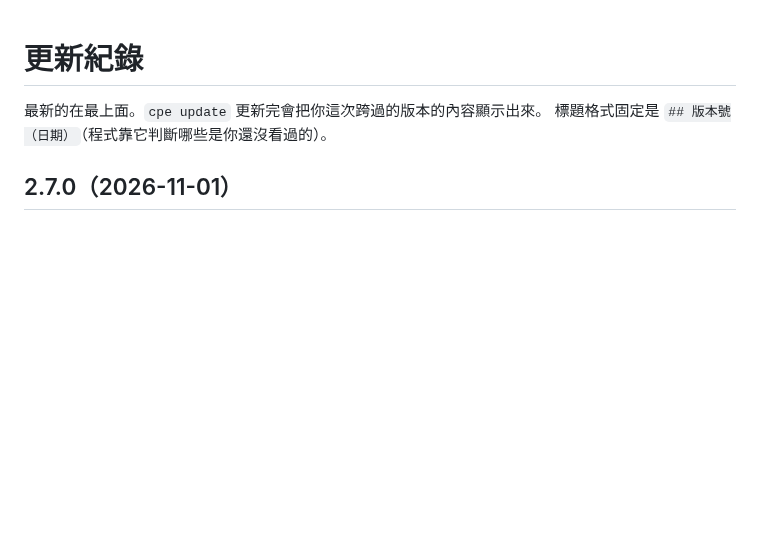
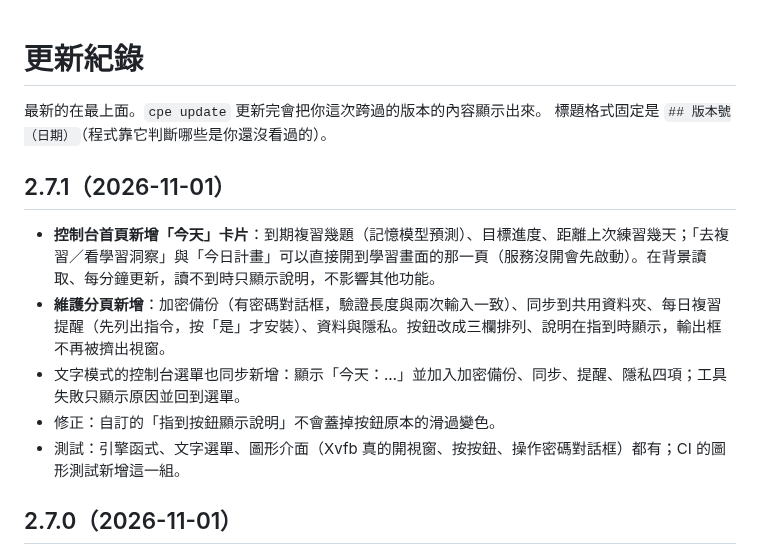
Before and after one commit to Kurihararyder/code-cc, a Markdown page: CHANGELOG.md, the part around the change. Drawn GitHub-style; blank space fills up the shorter version.

```diff
--- a/CHANGELOG.md
+++ b/CHANGELOG.md
@@ -2,6 +2,13 @@
 
 最新的在最上面。`cpe update` 更新完會把你這次跨過的版本的內容顯示出來。
 標題格式固定是 `## 版本號（日期）`（程式靠它判斷哪些是你還沒看過的）。
+
+## 2.7.1（2026-11-01）
+- **控制台首頁新增「今天」卡片**：到期複習幾題（記憶模型預測）、目標進度、距離上次練習幾天；「去複習／看學習洞察」與「今日計畫」可以直接開到學習畫面的那一頁（服務沒開會先啟動）。在背景讀取、每分鐘更新，讀不到時只顯示說明，不影響其他功能。
+- **維護分頁新增**：加密備份（有密碼對話框，驗證長度與兩次輸入一致）、同步到共用資料夾、每日複習提醒（先列出指令，按「是」才安裝）、資料與隱私。按鈕改成三欄排列、說明在指到時顯示，輸出框不再被擠出視窗。
+- 文字模式的控制台選單也同步新增：顯示「今天：…」並加入加密備份、同步、提醒、隱私四項；工具失敗只顯示原因並回到選單。
+- 修正：自訂的「指到按鈕顯示說明」不會蓋掉按鈕原本的滑過變色。
+- 測試：引擎函式、文字選單、圖形介面（Xvfb 真的開視窗、按按鈕、操作密碼對話框）都有；CI 的圖形測試新增這一組。
 
 ## 2.7.0（2026-11-01）
 新增「學習科學」一整組功能：記憶、知識追蹤、診斷、練習形式、目標與考試能力、資料交換。全部在本機算，只用標準函式庫；估計類的功能都會標示資料不夠或只是粗估。
```
Also changed, not shown: INSTALL.md (+6 -2 lines), docs/screens/launcher-panel.png, docs/screens/launcher-tools.png, 9 other files.
